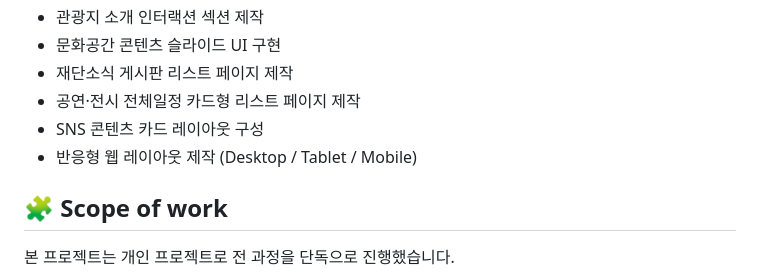
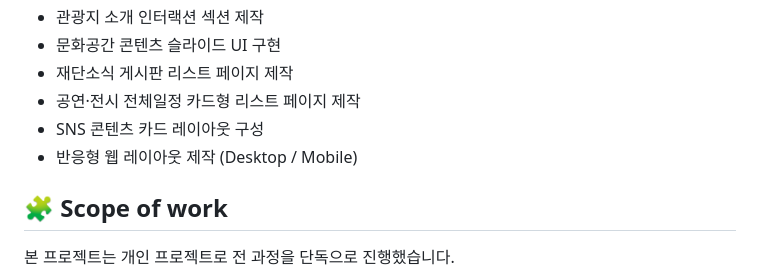
Before and after one commit to myoojin03-a11y/1234, a Markdown page: README.md, the part around the change. Drawn GitHub-style.

```diff
--- a/README.md
+++ b/README.md
@@ -49,7 +49,7 @@ Figma를 활용하여 와이어프레임부터 비주얼 디자인, 데스크탑
 - 재단소식 게시판 리스트 페이지 제작
 - 공연·전시 전체일정 카드형 리스트 페이지 제작
 - SNS 콘텐츠 카드 레이아웃 구성
-- 반응형 웹 레이아웃 제작 (Desktop / Tablet / Mobile)
+- 반응형 웹 레이아웃 제작 (Desktop / Mobile)
 
 
 
```
